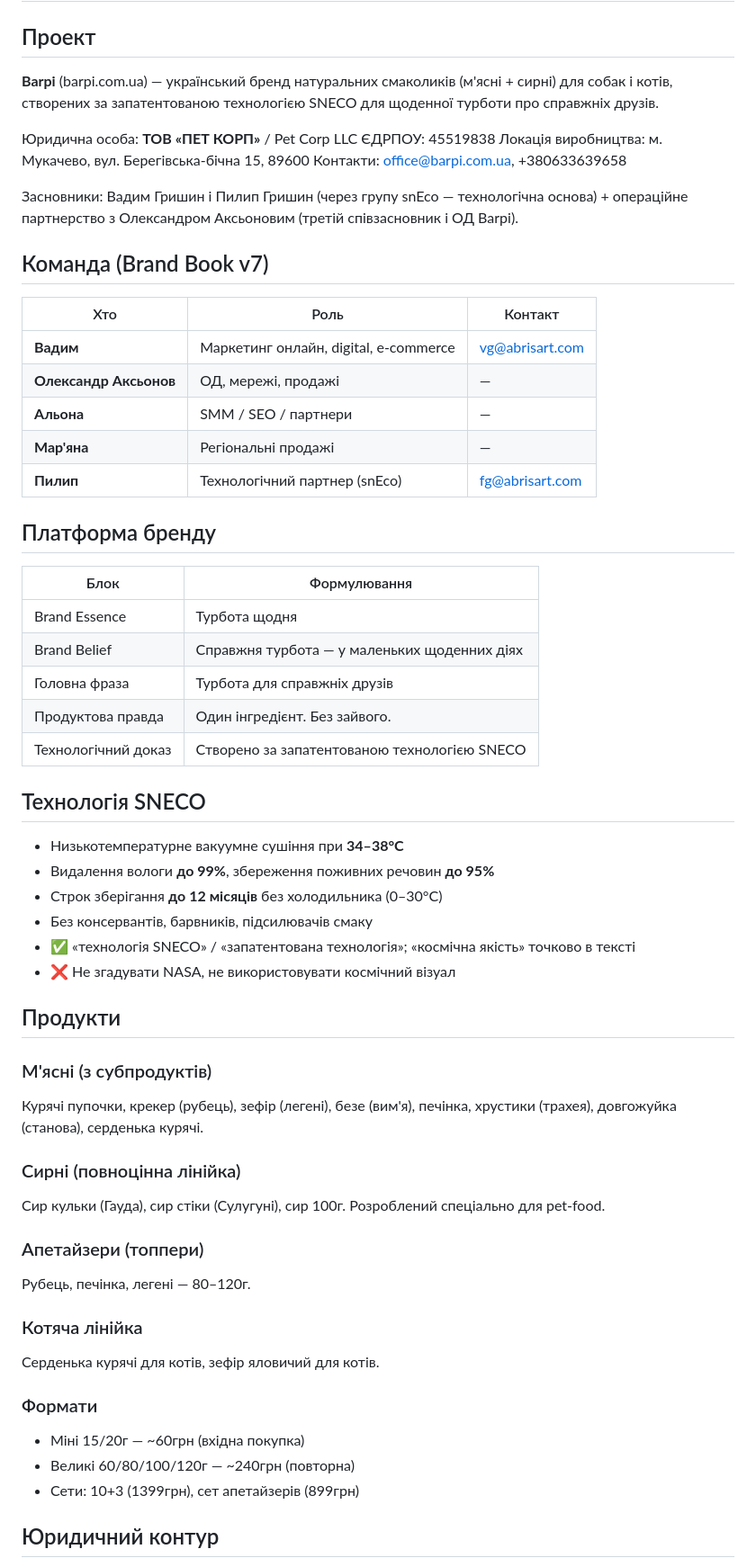
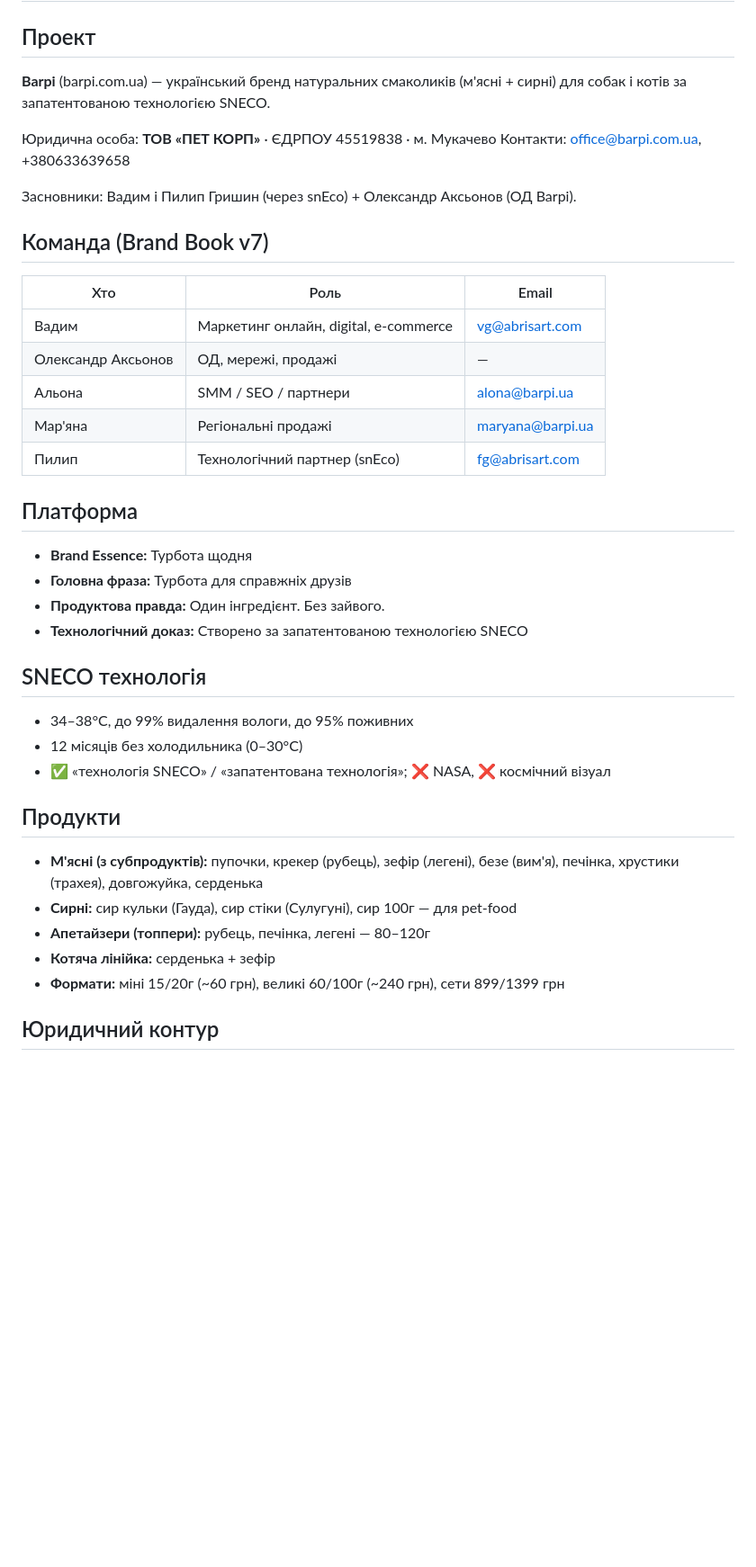
Before and after one commit to dreamcarua/barpi-brand-book, a Markdown page: CLAUDE.md, the part around one of its changes. Shown at 90% size. Rendered like a GitHub page; blank space fills up the shorter version.

```diff
--- a/CLAUDE.md
+++ b/CLAUDE.md
@@ -1,57 +1,38 @@
 # Barpi — Робоча пам'ять проекту
 
 ## Проект
-**Barpi** (barpi.com.ua) — український бренд натуральних смаколиків (м'ясні + сирні) для собак і котів, створених за запатентованою технологією SNECO для щоденної турботи про справжніх друзів.
+**Barpi** (barpi.com.ua) — український бренд натуральних смаколиків (м'ясні + сирні) для собак і котів за запатентованою технологією SNECO.
 
-Юридична особа: **ТОВ «ПЕТ КОРП»** / Pet Corp LLC
-ЄДРПОУ: 45519838
-Локація виробництва: м. Мукачево, вул. Берегівська-бічна 15, 89600
+Юридична особа: **ТОВ «ПЕТ КОРП»** · ЄДРПОУ 45519838 · м. Мукачево
 Контакти: office@barpi.com.ua, +380633639658
 
-Засновники: Вадим Гришин і Пилип Гришин (через групу snEco — технологічна основа) + операційне партнерство з Олександром Аксьоновим (третій співзасновник і ОД Barpi).
+Засновники: Вадим і Пилип Гришин (через snEco) + Олександр Аксьонов (ОД Barpi).
 
 ## Команда (Brand Book v7)
-| Хто | Роль | Контакт |
+| Хто | Роль | Email |
 |-----|------|-----------|
-| **Вадим** | Маркетинг онлайн, digital, e-commerce | vg@abrisart.com |
-| **Олександр Аксьонов** | ОД, мережі, продажі | — |
-| **Альона** | SMM / SEO / партнери | — |
-| **Мар'яна** | Регіональні продажі | — |
-| **Пилип** | Технологічний партнер (snEco) | fg@abrisart.com |
+| Вадим | Маркетинг онлайн, digital, e-commerce | vg@abrisart.com |
+| Олександр Аксьонов | ОД, мережі, продажі | — |
+| Альона | SMM / SEO / партнери | alona@barpi.ua |
+| Мар'яна | Регіональні продажі | maryana@barpi.ua |
+| Пилип | Технологічний партнер (snEco) | fg@abrisart.com |
 
-## Платформа бренду
-| Блок | Формулювання |
-|------|--------------|
-| Brand Essence | Турбота щодня |
-| Brand Belief | Справжня турбота — у маленьких щоденних діях |
-| Головна фраза | Турбота для справжніх друзів |
-| Продуктова правда | Один інгредієнт. Без зайвого. |
-| Технологічний доказ | Створено за запатентованою технологією SNECO |
+## Платформа
+- **Brand Essence:** Турбота щодня
+- **Головна фраза:** Турбота для справжніх друзів
+- **Продуктова правда:** Один інгредієнт. Без зайвого.
+- **Технологічний доказ:** Створено за запатентованою технологією SNECO
 
-## Технологія SNECO
-- Низькотемпературне вакуумне сушіння при **34–38°C**
-- Видалення вологи **до 99%**, збереження поживних речовин **до 95%**
-- Строк зберігання **до 12 місяців** без холодильника (0–30°C)
-- Без консервантів, барвників, підсилювачів смаку
-- ✅ «технологія SNECO» / «запатентована технологія»; «космічна якість» точково в тексті
-- ❌ Не згадувати NASA, не використовувати космічний візуал
+## SNECO технологія
+- 34–38°C, до 99% видалення вологи, до 95% поживних
+- 12 місяців без холодильника (0–30°C)
+- ✅ «технологія SNECO» / «запатентована технологія»; ❌ NASA, ❌ космічний візуал
 
 ## Продукти
-### М'ясні (з субпродуктів)
-Курячі пупочки, крекер (рубець), зефір (легені), безе (вим'я), печінка, хрустики (трахея), довгожуйка (станова), серденька курячі.
-
-### Сирні (повноцінна лінійка)
-Сир кульки (Гауда), сир стіки (Сулугуні), сир 100г. Розроблений спеціально для pet-food.
-
-### Апетайзери (топпери)
-Рубець, печінка, легені — 80–120г.
-
-### Котяча лінійка
-Серденька курячі для котів, зефір яловичий для котів.
-
-### Формати
-- Міні 15/20г — ~60грн (вхідна покупка)
-- Великі 60/80/100/120г — ~240грн (повторна)
-- Сети: 10+3 (1399грн), сет апетайзерів (899грн)
+- **М'ясні (з субпродуктів):** пупочки, крекер (рубець), зефір (легені), безе (вим'я), печінка, хрустики (трахея), довгожуйка, серденька
+- **Сирні:** сир кульки (Гауда), сир стіки (Сулугуні), сир 100г — для pet-food
+- **Апетайзери (топпери):** рубець, печінка, легені — 80–120г
+- **Котяча лінійка:** серденька + зефір
+- **Формати:** міні 15/20г (~60 грн), великі 60/100г (~240 грн), сети 899/1399 грн
 
 ## Юридичний контур
```
Also changed, not shown: other parts of CLAUDE.md (+62 -46 lines).
